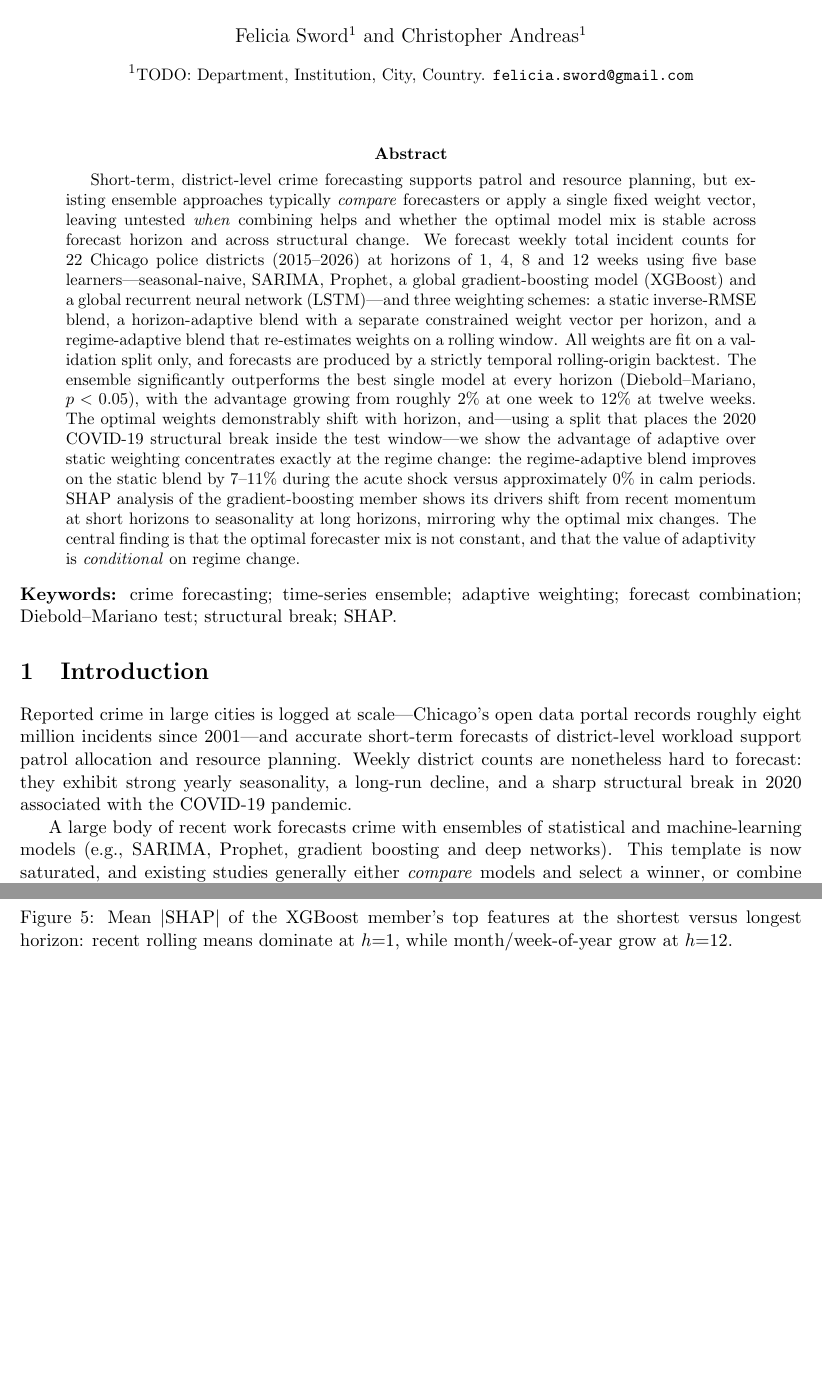
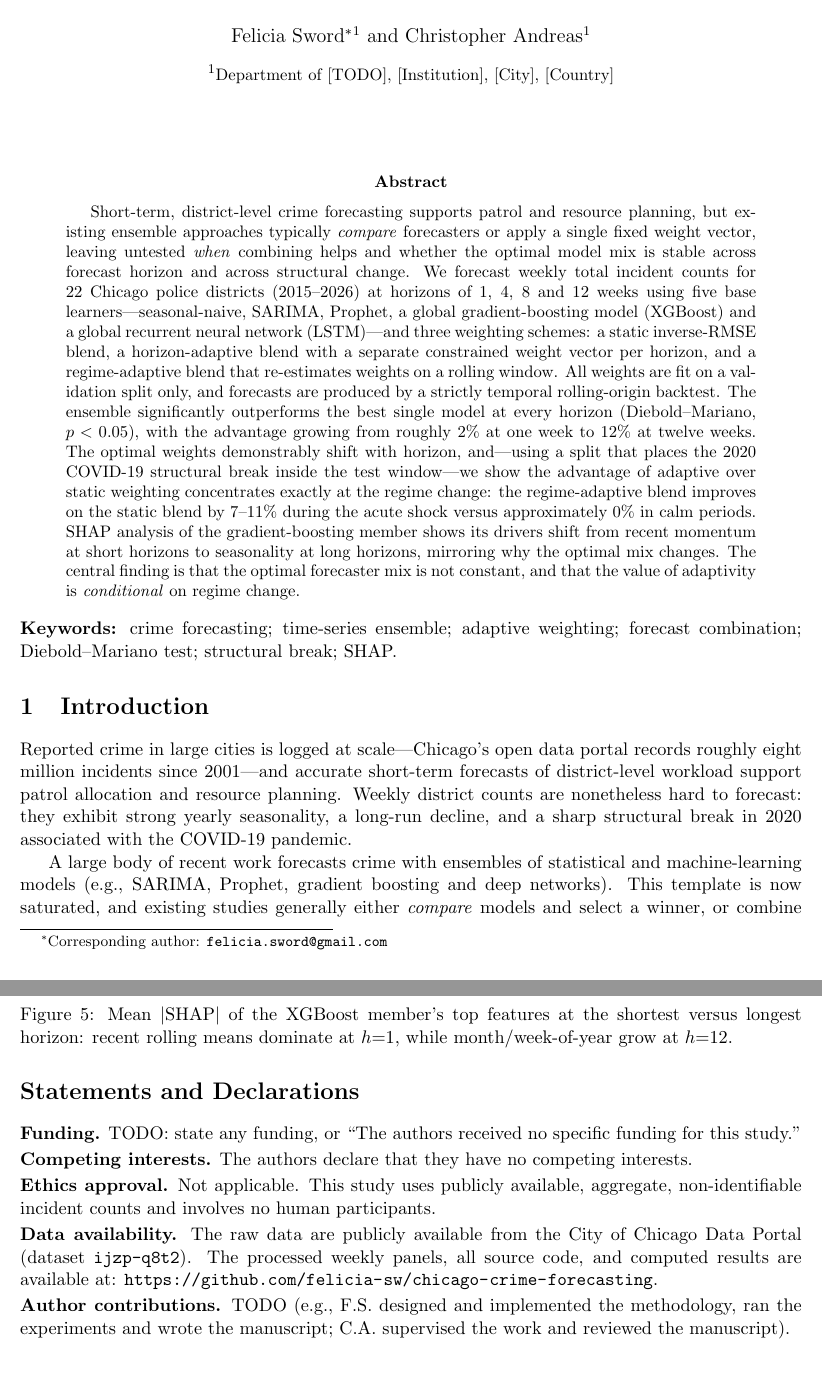
Before and after one commit to felicia-sw/chicago-crime-forecasting, a LaTeX paper (manuscript/manuscript.tex): two parts of pages 1 and 9 of 9 before the commit and two parts of pages 1 and 9 of 10 after it, joined at a grey line, cut so that both start at the same text, the shorter picture padded with empty space. Compiled offline with pdfLaTeX.

Commit message:
Format manuscript to Springer/NCAA template
- corresponding-author block + ORCID/affiliation TODOs
- mandatory Statements and Declarations (funding, competing interests, ethics,
  data availability with repo link, author contributions)
- numbered references retained (Springer numbered style)

```diff
--- a/manuscript/manuscript.tex
+++ b/manuscript/manuscript.tex
@@ -15,9 +15,10 @@
 
 \title{Horizon- and Regime-Adaptive Weighted Ensemble Forecasting of Urban Crime:
 When and Where Does Adaptivity Pay?}
-\author[1]{Felicia Sword}
+% TODO: confirm author order; add ORCIDs (Springer requests ORCID for all authors).
+\author[1]{Felicia Sword\thanks{Corresponding author: \texttt{felicia.sword@gmail.com}}}
 \author[1]{Christopher Andreas}
-\affil[1]{\small TODO: Department, Institution, City, Country. \texttt{felicia.sword@gmail.com}}
+\affil[1]{\small Department of [TODO], [Institution], [City], [Country]}
 \date{}
 
 \begin{document}
@@ -354,6 +355,18 @@ shifts with horizon and regime; and the advantage of adaptive over static weight
 2020 structural break. The practical message is that adaptivity pays \emph{when and where} the
 data-generating regime shifts.
 
+\section*{Statements and Declarations}
+\noindent\textbf{Funding.} TODO: state any funding, or ``The authors received no specific funding for
+this study.''\\[2pt]
+\textbf{Competing interests.} The authors declare that they have no competing interests.\\[2pt]
+\textbf{Ethics approval.} Not applicable. This study uses publicly available, aggregate,
+non-identifiable incident counts and involves no human participants.\\[2pt]
+\textbf{Data availability.} The raw data are publicly available from the City of Chicago Data Portal
+(dataset \texttt{ijzp-q8t2}). The processed weekly panels, all source code, and computed results are
+available at: \url{https://github.com/felicia-sw/chicago-crime-forecasting}.\\[2pt]
+\textbf{Author contributions.} TODO (e.g., F.S.\ designed and implemented the methodology, ran the
+experiments and wrote the manuscript; C.A.\ supervised the work and reviewed the manuscript).
+
 \begin{thebibliography}{9}
 \bibitem{ncaa2025} Author(s). Exploratory data analysis, time series analysis, crime type prediction,
 and trend forecasting in crime data using machine learning, deep learning, and statistical methods.
```
